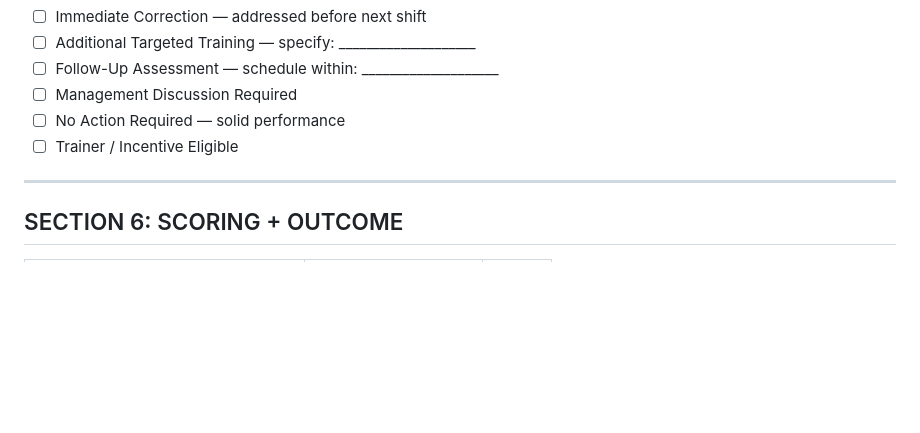
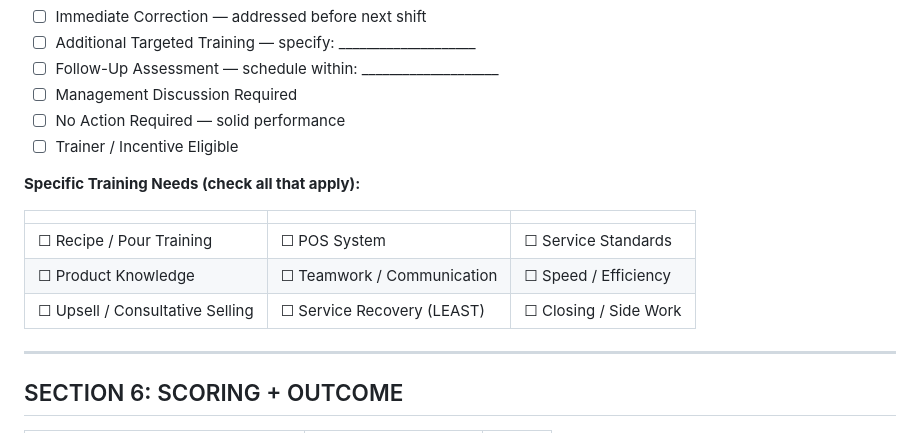
Before and after one commit to b0stwickvibes/tph-core-training, a Markdown page: PHASE-5-universal-docs/CANTINA_EVAL_30Day_Rubric.md, the part around the change. Rendered like a GitHub page; blank space fills up the shorter version.

Commit message:
Add Specific Training Needs checkbox grid to both eval files (FOH-EVAL element)

```diff
--- a/PHASE-5-universal-docs/CANTINA_EVAL_30Day_Rubric.md
+++ b/PHASE-5-universal-docs/CANTINA_EVAL_30Day_Rubric.md
@@ -348,6 +348,14 @@ _______________________________________________
 - ☐ No Action Required — solid performance
 - ☐ Trainer / Incentive Eligible
 
+**Specific Training Needs (check all that apply):**
+
+| | | |
+|---|---|---|
+| ☐ Recipe / Pour Training | ☐ POS System | ☐ Service Standards |
+| ☐ Product Knowledge | ☐ Teamwork / Communication | ☐ Speed / Efficiency |
+| ☐ Upsell / Consultative Selling | ☐ Service Recovery (LEAST) | ☐ Closing / Side Work |
+
 ---
 
 ## SECTION 6: SCORING + OUTCOME
```
Also changed, not shown: PHASE-5-universal-docs/OAK_EVAL_30Day_Rubric.md (+8 -0 lines).
